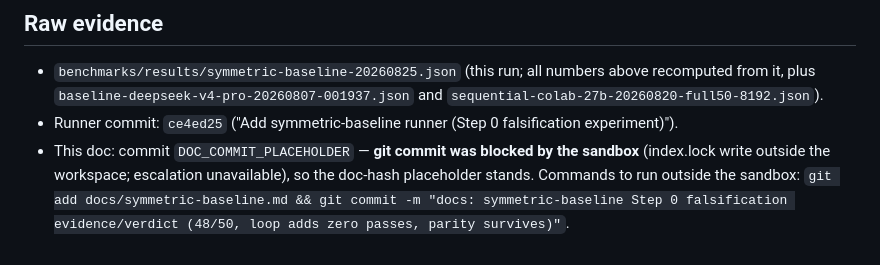
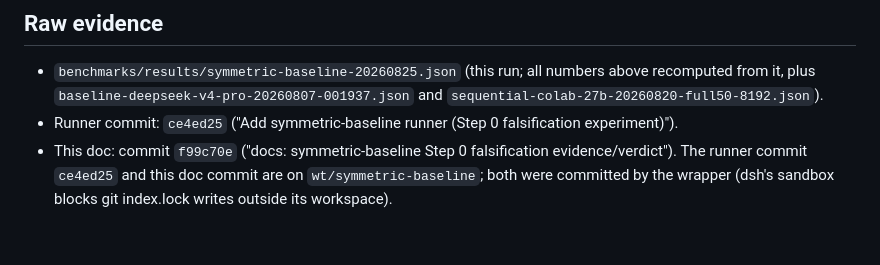
Before and after one commit to mattdani21/ModelSwapper, a Markdown page: docs/symmetric-baseline.md, the part around the change. Drawn GitHub-style.

Commit message:
docs: symmetric-baseline — record doc/r runner commit hashes (wrapper commit)

```diff
--- a/docs/symmetric-baseline.md
+++ b/docs/symmetric-baseline.md
@@ -94,7 +94,7 @@ cost cap $2.0 not hit).
   and `sequential-colab-27b-20260820-full50-8192.json`).
 - Runner commit: `ce4ed25` ("Add symmetric-baseline runner (Step 0
   falsification experiment)").
-- This doc: commit `DOC_COMMIT_PLACEHOLDER` — **git commit was blocked by the
-  sandbox** (index.lock write outside the workspace; escalation unavailable),
-  so the doc-hash placeholder stands. Commands to run outside the sandbox:
-  `git add docs/symmetric-baseline.md && git commit -m "docs: symmetric-baseline Step 0 falsification evidence/verdict (48/50, loop adds zero passes, parity survives)"`.
+- This doc: commit `f99c70e` ("docs: symmetric-baseline Step 0 falsification
+  evidence/verdict"). The runner commit `ce4ed25` and this doc commit are on
+  `wt/symmetric-baseline`; both were committed by the wrapper (dsh's sandbox
+  blocks git index.lock writes outside its workspace).
```
